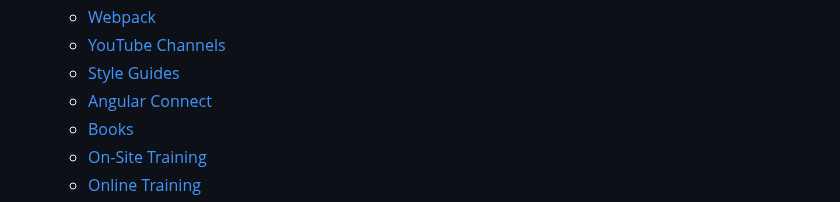
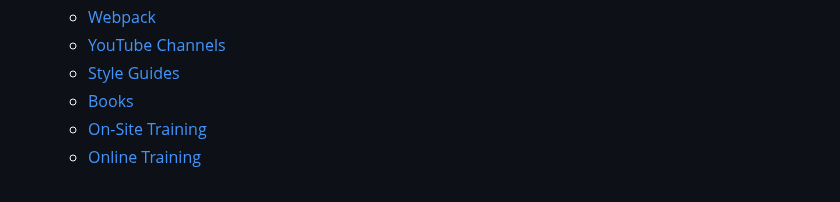
Before and after one commit to Eleven-Pigs/My-first_experience-angular-project, a Markdown page: README.md, the part around one of its changes. GitHub-like rendering.

Commit message:
refactor: remove angular connect section (#523)

```diff
--- a/README.md
+++ b/README.md
@@ -27,7 +27,6 @@ Table of contents:
   * [Webpack](#webpack)
   * [YouTube Channels](#youtube-channels)
   * [Style Guides](#style-guides)
-  * [Angular Connect](#angular-connect)
   * [Books](#books)
   * [On-Site Training](#on-site-training)
   * [Online Training](#online-training)
```
Also changed, not shown: other parts of README.md (+0 -13 lines).
